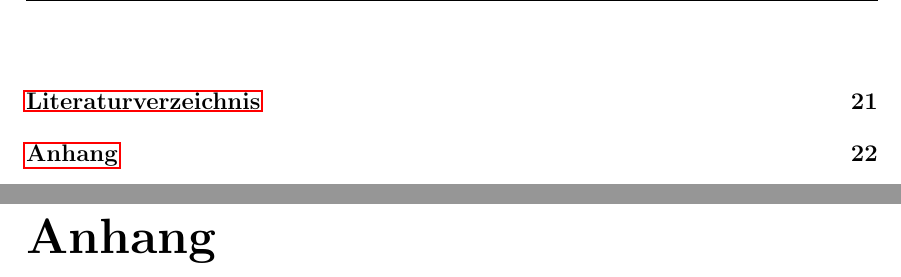
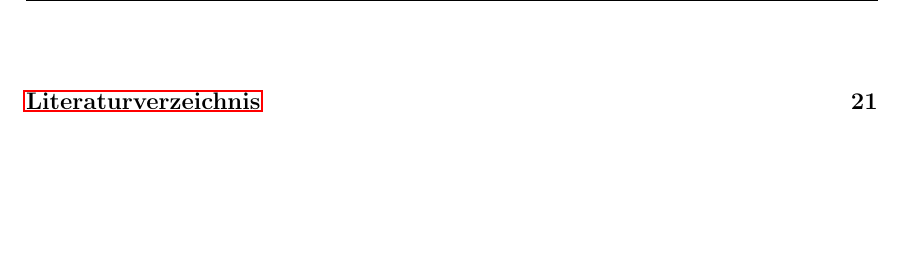
Before and after one commit to FlorianAdamczyk/FPrak_UI-Kennlinien, a LaTeX document (UI-Kennlinien.tex): two parts of pages 3 and 23 of 23 before the commit and part of page 3 of 22 after it, the two joined at a grey line, cut so that both start at the same text, the shorter picture padded with empty space. Compiled offline with pdfLaTeX.

Commit message:
Anhang entfernt

```diff
--- a/UI-Kennlinien.tex
+++ b/UI-Kennlinien.tex
@@ -487,9 +487,9 @@ Die Solarzellen hatten erstaunlich geringe Wirkungsgrade (wobei auch die anfäng
 	\end{thebibliography}
 
 
-\chapter*{Anhang} \label{ch:Anhang}
-\addcontentsline{toc}{chapter}{Anhang}
-\FloatBarrier
+% \chapter*{Anhang} \label{ch:Anhang}
+% \addcontentsline{toc}{chapter}{Anhang}
+% \FloatBarrier
 
 
 
```
Also changed, not shown: UI-Kennlinien.pdf.
